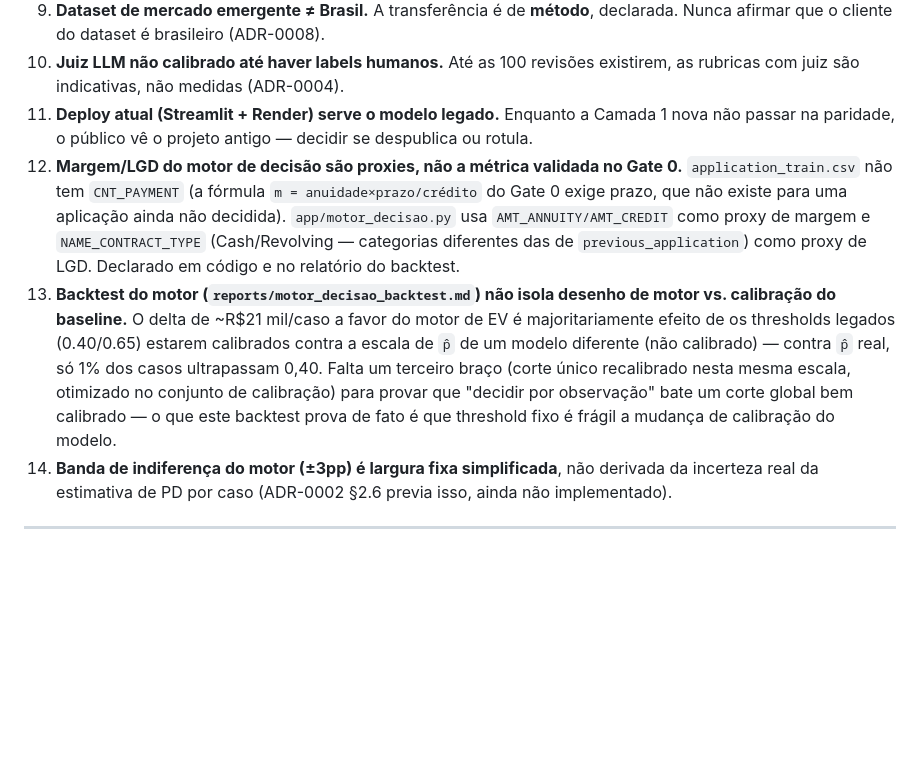
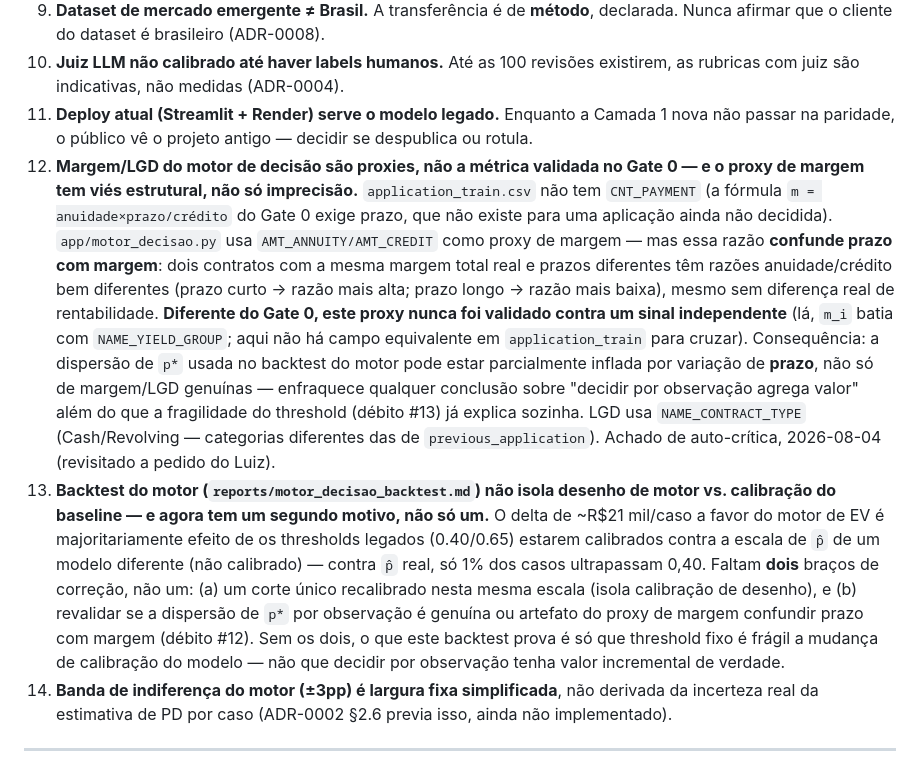
Before and after one commit to luizmaibashi/Payflow-inadimplencia, a Markdown page: AGENTS.md, the part around the change. Drawn GitHub-style; blank space fills up the shorter version.

```diff
--- a/AGENTS.md
+++ b/AGENTS.md
@@ -124,8 +124,8 @@ Home Credit ──► CAMADA 1 (PD, calibrada) ──► MOTOR DE DECISÃO (valo
 9. **Dataset de mercado emergente ≠ Brasil.** A transferência é de **método**, declarada. Nunca afirmar que o cliente do dataset é brasileiro (ADR-0008).
 10. **Juiz LLM não calibrado até haver labels humanos.** Até as 100 revisões existirem, as rubricas com juiz são indicativas, não medidas (ADR-0004).
 11. **Deploy atual (Streamlit + Render) serve o modelo legado.** Enquanto a Camada 1 nova não passar na paridade, o público vê o projeto antigo — decidir se despublica ou rotula.
-12. **Margem/LGD do motor de decisão são proxies, não a métrica validada no Gate 0.** `application_train.csv` não tem `CNT_PAYMENT` (a fórmula `m = anuidade×prazo/crédito` do Gate 0 exige prazo, que não existe para uma aplicação ainda não decidida). `app/motor_decisao.py` usa `AMT_ANNUITY/AMT_CREDIT` como proxy de margem e `NAME_CONTRACT_TYPE` (Cash/Revolving — categorias diferentes das de `previous_application`) como proxy de LGD. Declarado em código e no relatório do backtest.
-13. **Backtest do motor (`reports/motor_decisao_backtest.md`) não isola desenho de motor vs. calibração do baseline.** O delta de ~R$21 mil/caso a favor do motor de EV é majoritariamente efeito de os thresholds legados (0.40/0.65) estarem calibrados contra a escala de `p̂` de um modelo diferente (não calibrado) — contra `p̂` real, só 1% dos casos ultrapassam 0,40. Falta um terceiro braço (corte único recalibrado nesta mesma escala, otimizado no conjunto de calibração) para provar que "decidir por observação" bate um corte global bem calibrado — o que este backtest prova de fato é que threshold fixo é frágil a mudança de calibração do modelo.
+12. **Margem/LGD do motor de decisão são proxies, não a métrica validada no Gate 0 — e o proxy de margem tem viés estrutural, não só imprecisão.** `application_train.csv` não tem `CNT_PAYMENT` (a fórmula `m = anuidade×prazo/crédito` do Gate 0 exige prazo, que não existe para uma aplicação ainda não decidida). `app/motor_decisao.py` usa `AMT_ANNUITY/AMT_CREDIT` como proxy de margem — mas essa razão **confunde prazo com margem**: dois contratos com a mesma margem total real e prazos diferentes têm razões anuidade/crédito bem diferentes (prazo curto → razão mais alta; prazo longo → razão mais baixa), mesmo sem diferença real de rentabilidade. **Diferente do Gate 0, este proxy nunca foi validado contra um sinal independente** (lá, `m_i` batia com `NAME_YIELD_GROUP`; aqui não há campo equivalente em `application_train` para cruzar). Consequência: a dispersão de `p*` usada no backtest do motor pode estar parcialmente inflada por variação de **prazo**, não só de margem/LGD genuínas — enfraquece qualquer conclusão sobre "decidir por observação agrega valor" além do que a fragilidade do threshold (débito #13) já explica sozinha. LGD usa `NAME_CONTRACT_TYPE` (Cash/Revolving — categorias diferentes das de `previous_application`). Achado de auto-crítica, 2026-08-04 (revisitado a pedido do Luiz).
+13. **Backtest do motor (`reports/motor_decisao_backtest.md`) não isola desenho de motor vs. calibração do baseline — e agora tem um segundo motivo, não só um.** O delta de ~R$21 mil/caso a favor do motor de EV é majoritariamente efeito de os thresholds legados (0.40/0.65) estarem calibrados contra a escala de `p̂` de um modelo diferente (não calibrado) — contra `p̂` real, só 1% dos casos ultrapassam 0,40. Faltam **dois** braços de correção, não um: (a) um corte único recalibrado nesta mesma escala (isola calibração de desenho), e (b) revalidar se a dispersão de `p*` por observação é genuína ou artefato do proxy de margem confundir prazo com margem (débito #12). Sem os dois, o que este backtest prova é só que threshold fixo é frágil a mudança de calibração do modelo — não que decidir por observação tenha valor incremental de verdade.
 14. **Banda de indiferença do motor (±3pp) é largura fixa simplificada**, não derivada da incerteza real da estimativa de PD por caso (ADR-0002 §2.6 previa isso, ainda não implementado).
 
 ---
```
Also changed, not shown: docs/adr/0002-motor-de-decisao-por-valor-esperado.md (+3 -1 lines).
